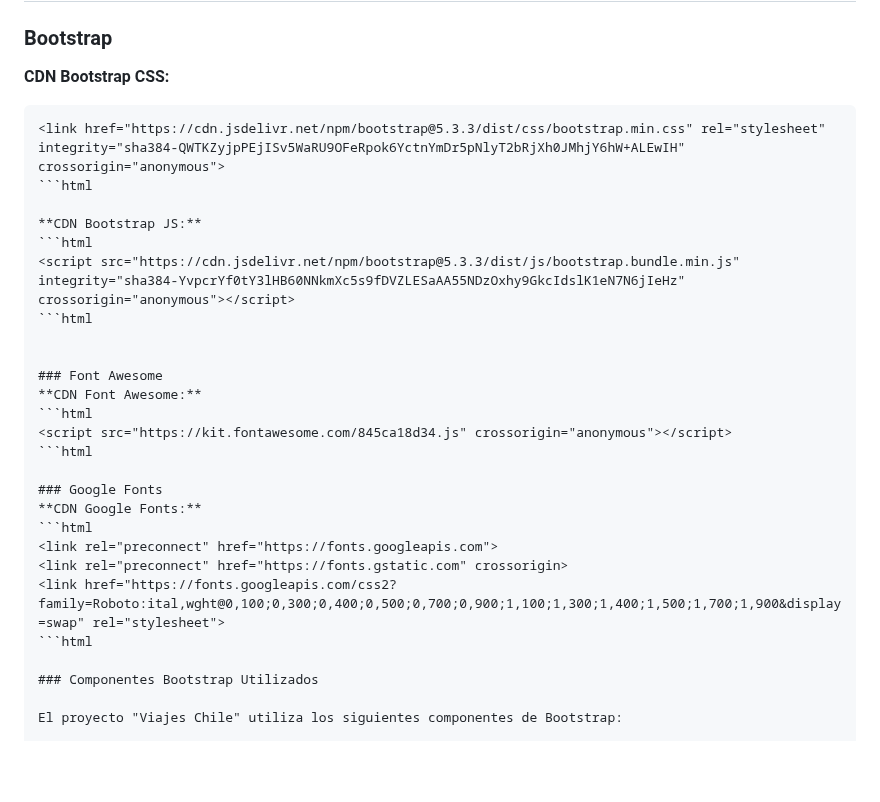
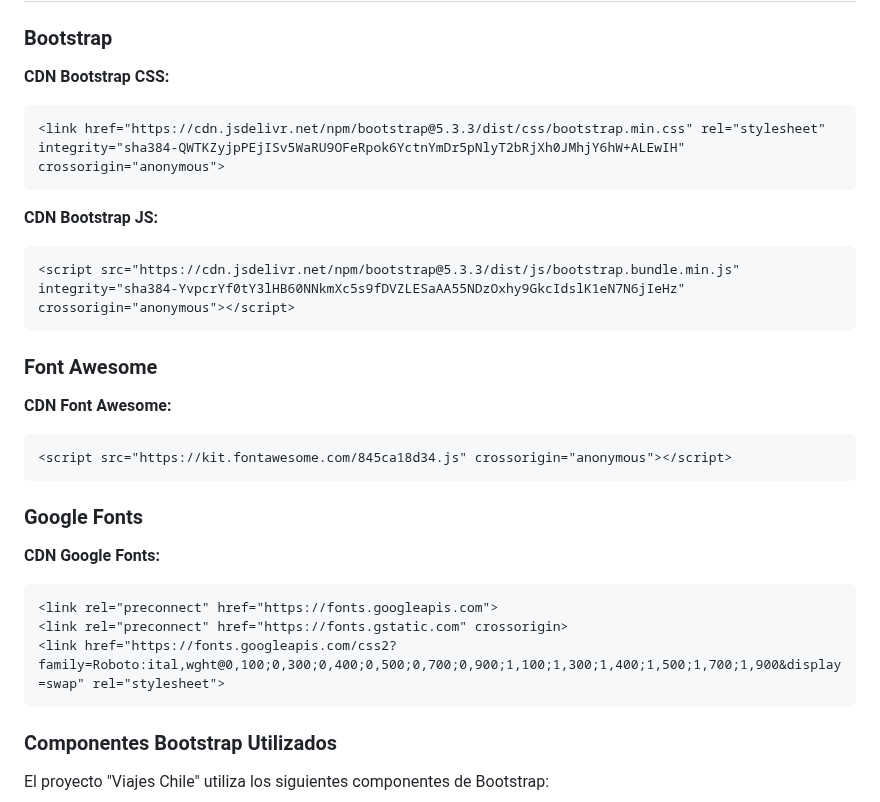
Before and after one commit to alexisenp/ViajesChile---BootCamp, a Markdown page: README.md, the part around the change. GitHub-like rendering; blank space fills up the shorter version.

Commit message:
Corrige readme

````diff
--- a/README.md
+++ b/README.md
@@ -15,29 +15,29 @@ Este proyecto es una página web de muestra para "Viajes Chile", una agencia de
 ### Bootstrap
 
 **CDN Bootstrap CSS:**
-```html
+```
 <link href="https://cdn.jsdelivr.net/npm/bootstrap@5.3.3/dist/css/bootstrap.min.css" rel="stylesheet" integrity="sha384-QWTKZyjpPEjISv5WaRU9OFeRpok6YctnYmDr5pNlyT2bRjXh0JMhjY6hW+ALEwIH" crossorigin="anonymous">
-```html
+```
 
 **CDN Bootstrap JS:**
-```html
+```
 <script src="https://cdn.jsdelivr.net/npm/bootstrap@5.3.3/dist/js/bootstrap.bundle.min.js" integrity="sha384-YvpcrYf0tY3lHB60NNkmXc5s9fDVZLESaAA55NDzOxhy9GkcIdslK1eN7N6jIeHz" crossorigin="anonymous"></script>
-```html
+```
 
 
 ### Font Awesome
 **CDN Font Awesome:**
-```html
+```
 <script src="https://kit.fontawesome.com/845ca18d34.js" crossorigin="anonymous"></script>
-```html
+```
 
 ### Google Fonts
 **CDN Google Fonts:**
-```html
+```
 <link rel="preconnect" href="https://fonts.googleapis.com">
 <link rel="preconnect" href="https://fonts.gstatic.com" crossorigin>
 <link href="https://fonts.googleapis.com/css2?family=Roboto:ital,wght@0,100;0,300;0,400;0,500;0,700;0,900;1,100;1,300;1,400;1,500;1,700;1,900&display=swap" rel="stylesheet">
-```html
+```
 
 ### Componentes Bootstrap Utilizados
 
````
